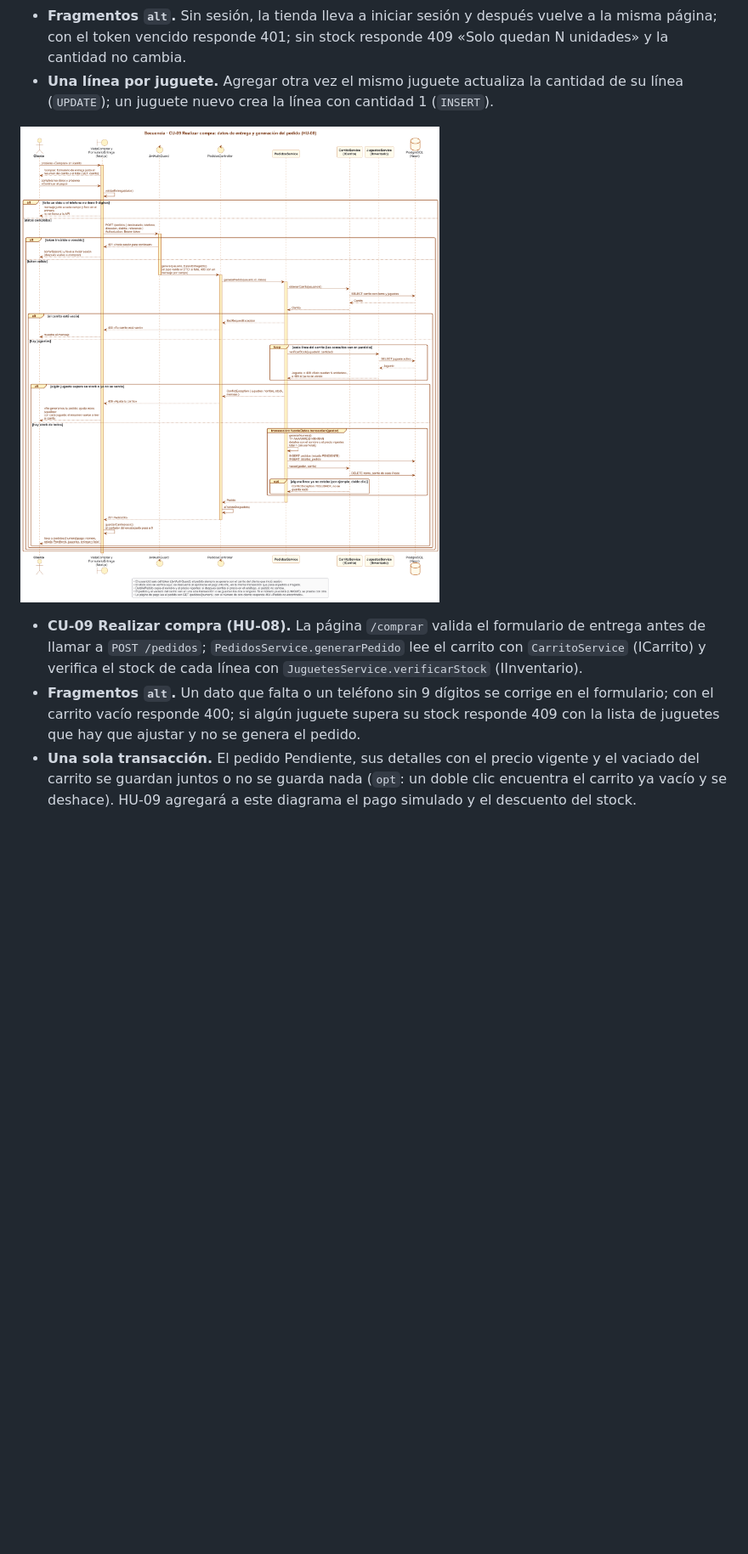
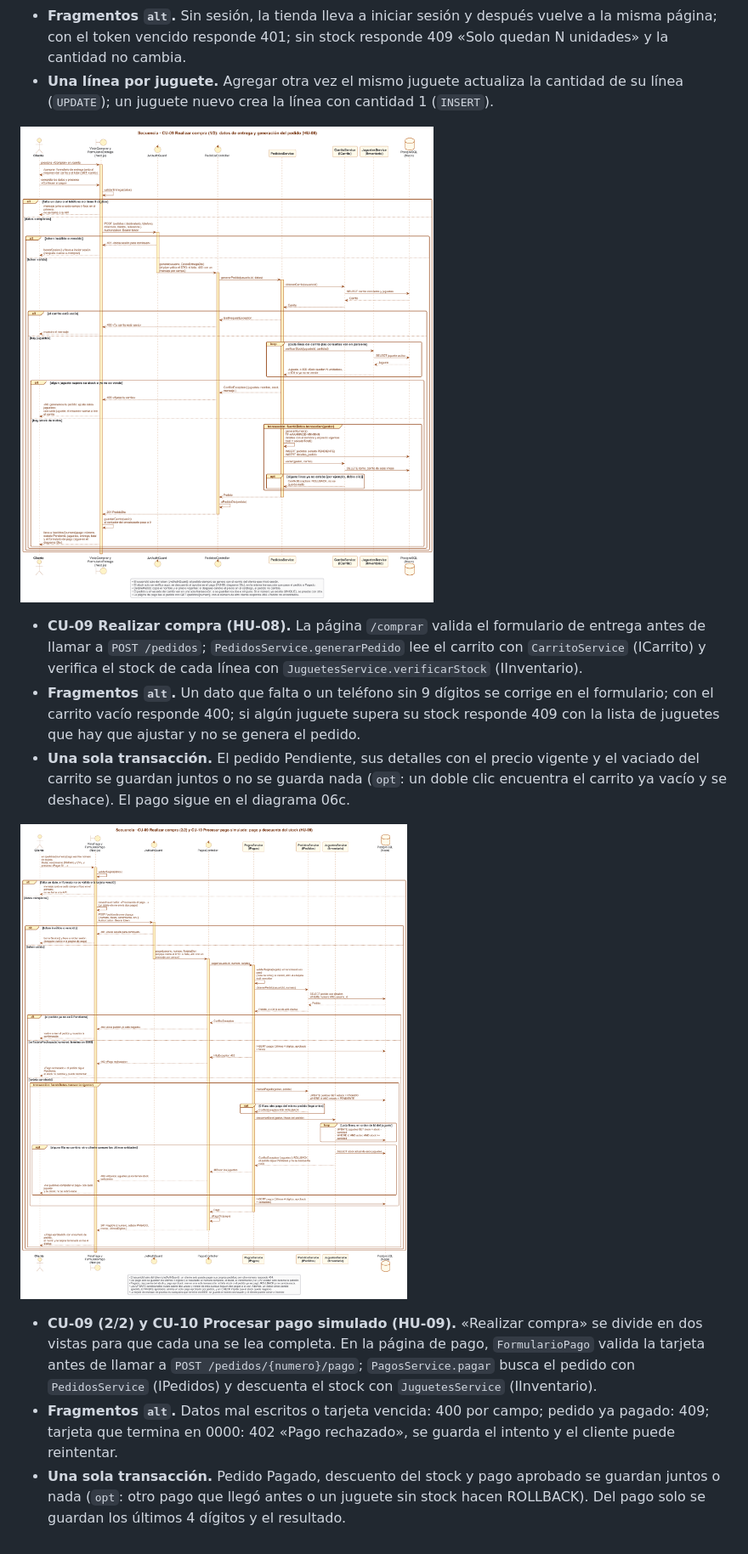
Before and after one commit to joseriverago/el-trompo-feliz, a Markdown page: docs/uml/README.md, the part around one of its changes. Shown at 85% size. Rendered like a GitHub page; pictures changed too: docs/uml/png/06b-secuencia-realizar-compra.png, docs/uml/png/06c-secuencia-pagar-pedido.png (added); blank space fills up the shorter version.

```diff
--- a/docs/uml/README.md
+++ b/docs/uml/README.md
@@ -119,4 +119,10 @@ Cada diagrama de secuencia se hace junto con la historia que implementa su caso
 
 - **CU-09 Realizar compra (HU-08).** La página `/comprar` valida el formulario de entrega antes de llamar a `POST /pedidos`; `PedidosService.generarPedido` lee el carrito con `CarritoService` (ICarrito) y verifica el stock de cada línea con `JuguetesService.verificarStock` (IInventario).
 - **Fragmentos `alt`.** Un dato que falta o un teléfono sin 9 dígitos se corrige en el formulario; con el carrito vacío responde 400; si algún juguete supera su stock responde 409 con la lista de juguetes que hay que ajustar y no se genera el pedido.
-- **Una sola transacción.** El pedido Pendiente, sus detalles con el precio vigente y el vaciado del carrito se guardan juntos o no se guarda nada (`opt`: un doble clic encuentra el carrito ya vacío y se deshace). HU-09 agregará a este diagrama el pago simulado y el descuento del stock.
+- **Una sola transacción.** El pedido Pendiente, sus detalles con el precio vigente y el vaciado del carrito se guardan juntos o no se guarda nada (`opt`: un doble clic encuentra el carrito ya vacío y se deshace). El pago sigue en el diagrama 06c.
+
+![Secuencia: realizar compra, pago simulado](png/06c-secuencia-pagar-pedido.png)
+
+- **CU-09 (2/2) y CU-10 Procesar pago simulado (HU-09).** «Realizar compra» se divide en dos vistas para que cada una se lea completa. En la página de pago, `FormularioPago` valida la tarjeta antes de llamar a `POST /pedidos/{numero}/pago`; `PagosService.pagar` busca el pedido con `PedidosService` (IPedidos) y descuenta el stock con `JuguetesService` (IInventario).
+- **Fragmentos `alt`.** Datos mal escritos o tarjeta vencida: 400 por campo; pedido ya pagado: 409; tarjeta que termina en 0000: 402 «Pago rechazado», se guarda el intento y el cliente puede reintentar.
+- **Una sola transacción.** Pedido Pagado, descuento del stock y pago aprobado se guardan juntos o nada (`opt`: otro pago que llegó antes o un juguete sin stock hacen ROLLBACK). Del pago solo se guardan los últimos 4 dígitos y el resultado.
```
Also changed, not shown: other parts of docs/uml/README.md (+4 -4 lines), docs/uml/png/04a-clases-diseno-dominio.png, docs/uml/png/04c-clases-diseno-compra.png, docs/uml/png/05b-subsistemas-operaciones.png, 5 other files.
